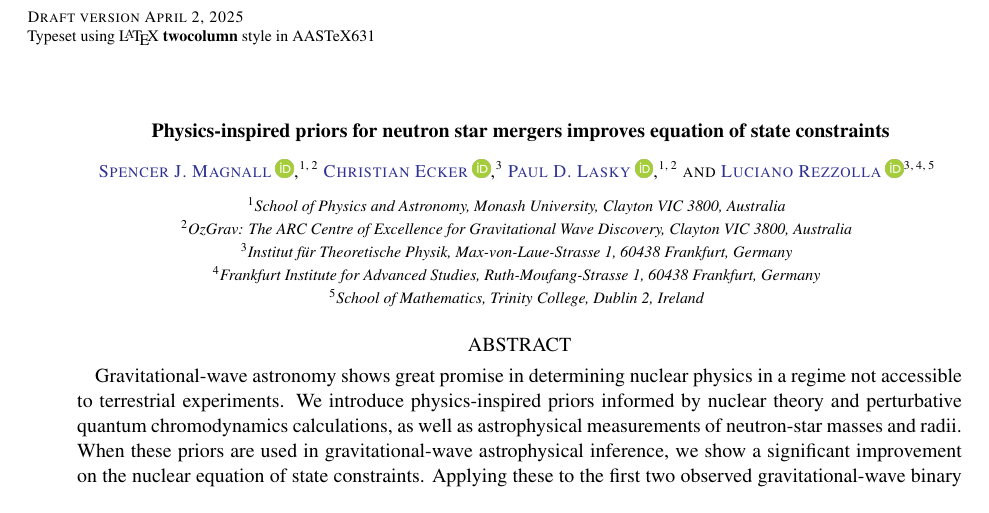
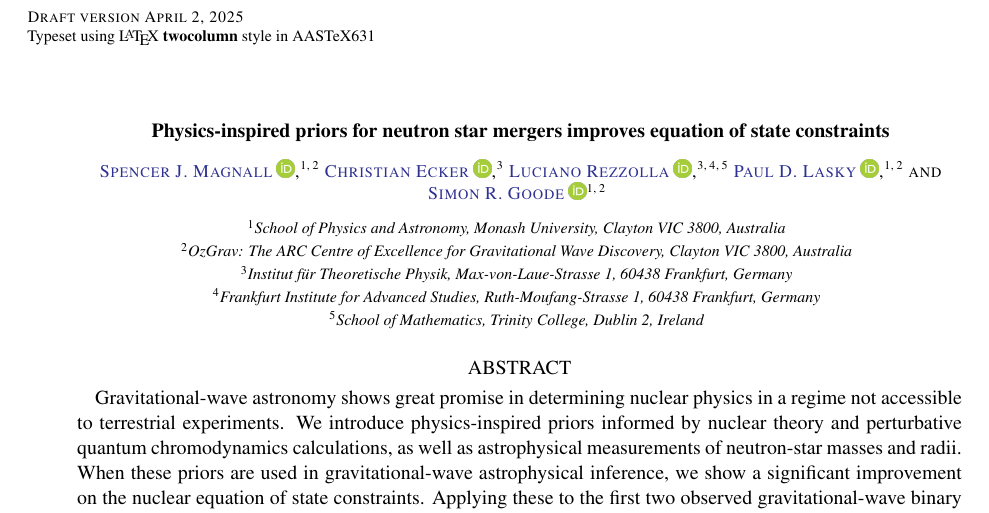
Before and after one commit to EckerChristian/MCLambdaBHNS, a LaTeX paper (paper.tex): part of page 1 of 8, cut so that both start at the same text. Compiled offline with pdfLaTeX.

Commit message:
added Simon to author list and changed to final author ordering

```diff
--- a/paper.tex
+++ b/paper.tex
@@ -30,17 +30,24 @@
 \affiliation{Institut f\"ur Theoretische Physik, Max-von-Laue-Strasse 1,
   60438 Frankfurt, Germany}
 
+\author[0000-0002-1330-7103]{Luciano Rezzolla}
+\affiliation{Institut f\"ur Theoretische Physik, Max-von-Laue-Strasse 1,
+    60438 Frankfurt, Germany}
+\affiliation{Frankfurt Institute for Advanced Studies,
+    Ruth-Moufang-Strasse 1, 60438 Frankfurt, Germany}
+\affiliation{School of Mathematics, Trinity College, Dublin 2, Ireland}
+
 \author[0000-0003-3763-1386]{Paul D. Lasky}
 \affiliation{School of Physics and Astronomy, Monash University, Clayton
   VIC 3800, Australia}
 \affiliation{OzGrav: The ARC Centre of Excellence for Gravitational Wave Discovery, Clayton VIC 3800, Australia}
 
-\author[0000-0002-1330-7103]{Luciano Rezzolla}
-\affiliation{Institut f\"ur Theoretische Physik, Max-von-Laue-Strasse 1,
-  60438 Frankfurt, Germany}
-\affiliation{Frankfurt Institute for Advanced Studies,
-  Ruth-Moufang-Strasse 1, 60438 Frankfurt, Germany}
-\affiliation{School of Mathematics, Trinity College, Dublin 2, Ireland}
+
+\author[0000-0002-9575-5152]{Simon R. Goode}
+\affiliation{School of Physics and Astronomy, Monash University, Clayton
+  VIC 3800, Australia}
+\affiliation{OzGrav: The ARC Centre of Excellence for Gravitational Wave Discovery, Clayton VIC 3800, Australia}
+
 
 \begin{abstract}
  Gravitational-wave astronomy shows great promise in determining nuclear
```
Also changed, not shown: paper.bbl, 8 other files.
